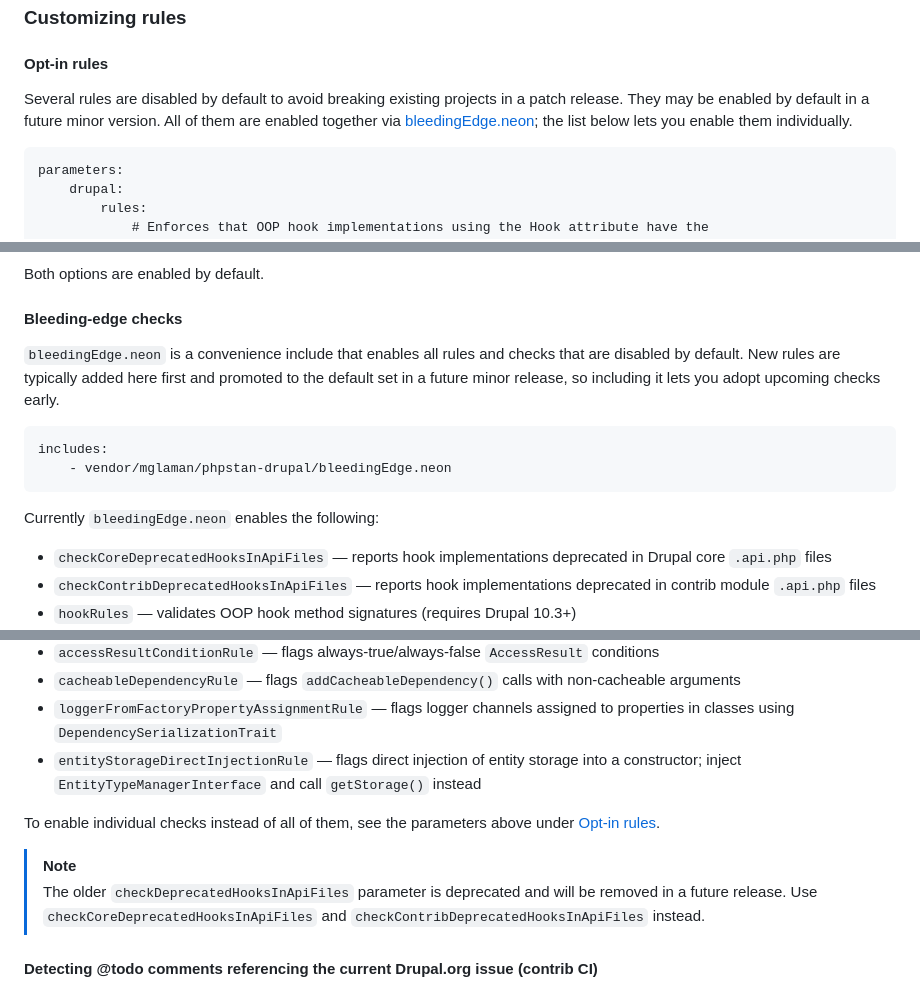
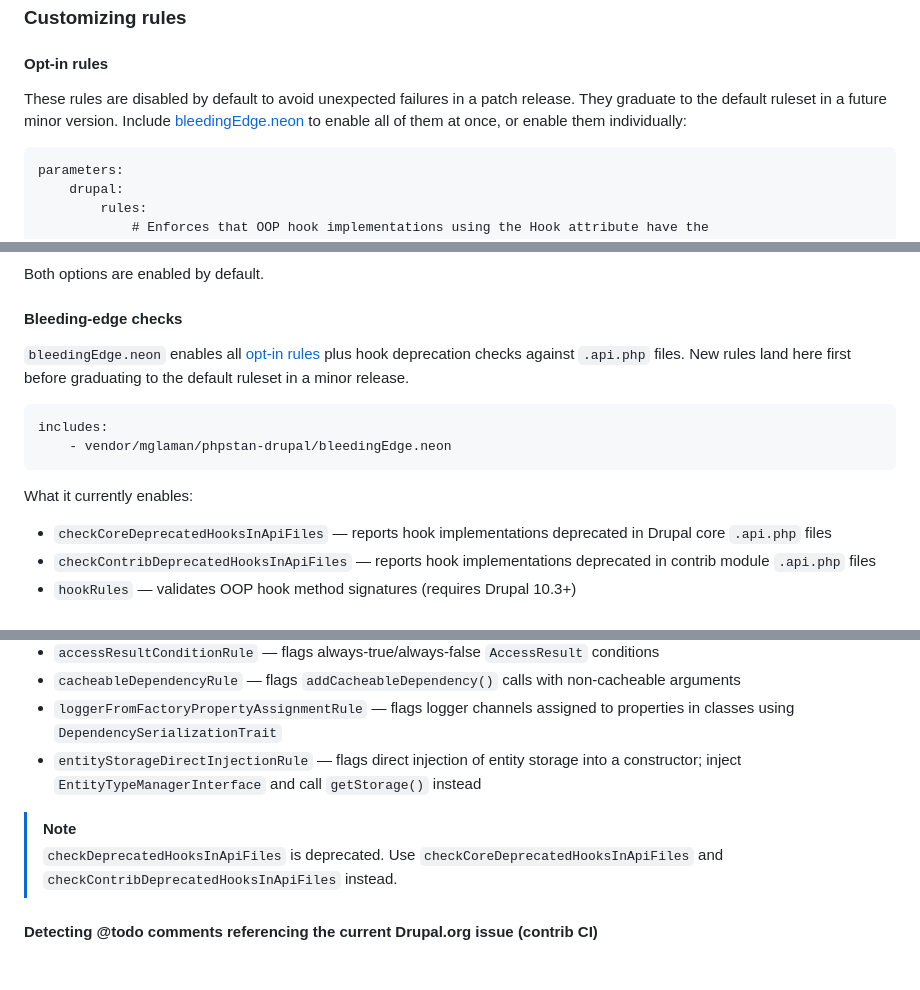
Before and after one commit to mglaman/phpstan-drupal, a Markdown page: README.md, 3 parts joined by grey strips. Rendered like a GitHub page; blank space fills up the shorter version.

Commit message:
Tighten README copy for opt-in rules and bleedingEdge sections
Co-Authored-By: Claude Sonnet 4.6 <noreply@anthropic.com>

````diff
--- a/README.md
+++ b/README.md
@@ -99,7 +99,7 @@ See the `extension-installer` documentation for more information: https://github
 
 #### Opt-in rules
 
-Several rules are disabled by default to avoid breaking existing projects in a patch release. They may be enabled by default in a future minor version. All of them are enabled together via [bleedingEdge.neon](#bleeding-edge-checks); the list below lets you enable them individually.
+These rules are disabled by default to avoid unexpected failures in a patch release. They graduate to the default ruleset in a future minor version. Include [bleedingEdge.neon](#bleeding-edge-checks) to enable all of them at once, or enable them individually:
 
 ```neon
 parameters:
@@ -165,14 +165,14 @@ Both options are enabled by default.
 
 #### Bleeding-edge checks
 
-`bleedingEdge.neon` is a convenience include that enables all rules and checks that are disabled by default. New rules are typically added here first and promoted to the default set in a future minor release, so including it lets you adopt upcoming checks early.
+`bleedingEdge.neon` enables all [opt-in rules](#opt-in-rules) plus hook deprecation checks against `.api.php` files. New rules land here first before graduating to the default ruleset in a minor release.
 
 ```neon
 includes:
     - vendor/mglaman/phpstan-drupal/bleedingEdge.neon
 ```
 
-Currently `bleedingEdge.neon` enables the following:
+What it currently enables:
 
 - `checkCoreDeprecatedHooksInApiFiles` — reports hook implementations deprecated in Drupal core `.api.php` files
 - `checkContribDeprecatedHooksInApiFiles` — reports hook implementations deprecated in contrib module `.api.php` files
@@ -184,11 +184,8 @@ Currently `bleedingEdge.neon` enables the following:
 - `loggerFromFactoryPropertyAssignmentRule` — flags logger channels assigned to properties in classes using `DependencySerializationTrait`
 - `entityStorageDirectInjectionRule` — flags direct injection of entity storage into a constructor; inject `EntityTypeManagerInterface` and call `getStorage()` instead
 
-To enable individual checks instead of all of them, see the parameters above under [Opt-in rules](#opt-in-rules).
-
 > [!NOTE]
-> The older `checkDeprecatedHooksInApiFiles` parameter is deprecated and will be removed in a future release. Use
-> `checkCoreDeprecatedHooksInApiFiles` and `checkContribDeprecatedHooksInApiFiles` instead.
+> `checkDeprecatedHooksInApiFiles` is deprecated. Use `checkCoreDeprecatedHooksInApiFiles` and `checkContribDeprecatedHooksInApiFiles` instead.
 
 #### Detecting @todo comments referencing the current Drupal.org issue (contrib CI)
 
````
